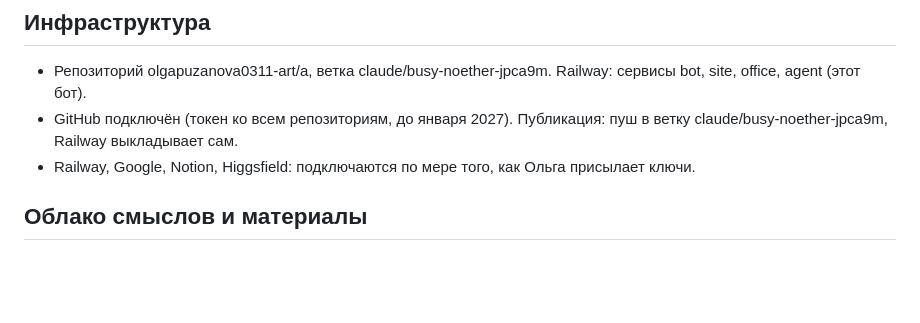
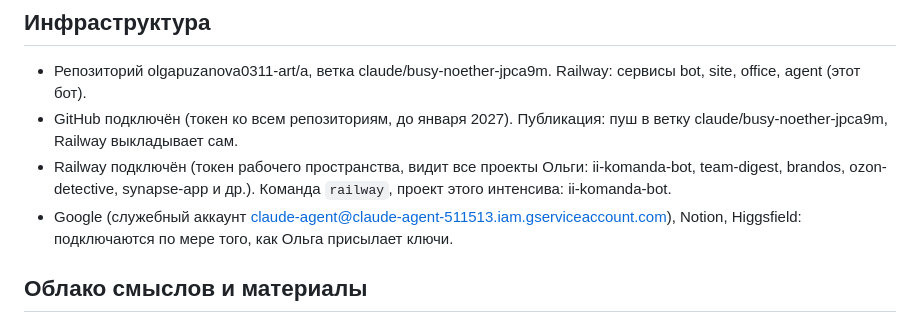
Before and after one commit to olgapuzanova0311-art/a, a Markdown page: agent/MEMORY.md, the part around the change. Rendered like a GitHub page; blank space fills up the shorter version.

Commit message:
agent: память, Railway подключён
Co-Authored-By: Claude Opus 5.5 <noreply@anthropic.com>
Claude-Session: https://claude.ai/code/session_01YJ46gFNh2tqyNbJXRrCkHc

```diff
--- a/agent/MEMORY.md
+++ b/agent/MEMORY.md
@@ -30,7 +30,8 @@
 ## Инфраструктура
 - Репозиторий olgapuzanova0311-art/a, ветка claude/busy-noether-jpca9m. Railway: сервисы bot, site, office, agent (этот бот).
 - GitHub подключён (токен ко всем репозиториям, до января 2027). Публикация: пуш в ветку claude/busy-noether-jpca9m, Railway выкладывает сам.
-- Railway, Google, Notion, Higgsfield: подключаются по мере того, как Ольга присылает ключи.
+- Railway подключён (токен рабочего пространства, видит все проекты Ольги: ii-komanda-bot, team-digest, brandos, ozon-detective, synapse-app и др.). Команда `railway`, проект этого интенсива: ii-komanda-bot.
+- Google (служебный аккаунт claude-agent@claude-agent-511513.iam.gserviceaccount.com), Notion, Higgsfield: подключаются по мере того, как Ольга присылает ключи.
 
 ## Облако смыслов и материалы
 - Облако смыслов (22 ветки, 186 тем): https://claude.ai/artifact/2TdoeT1vcKZxQQzimFHtkB
```
